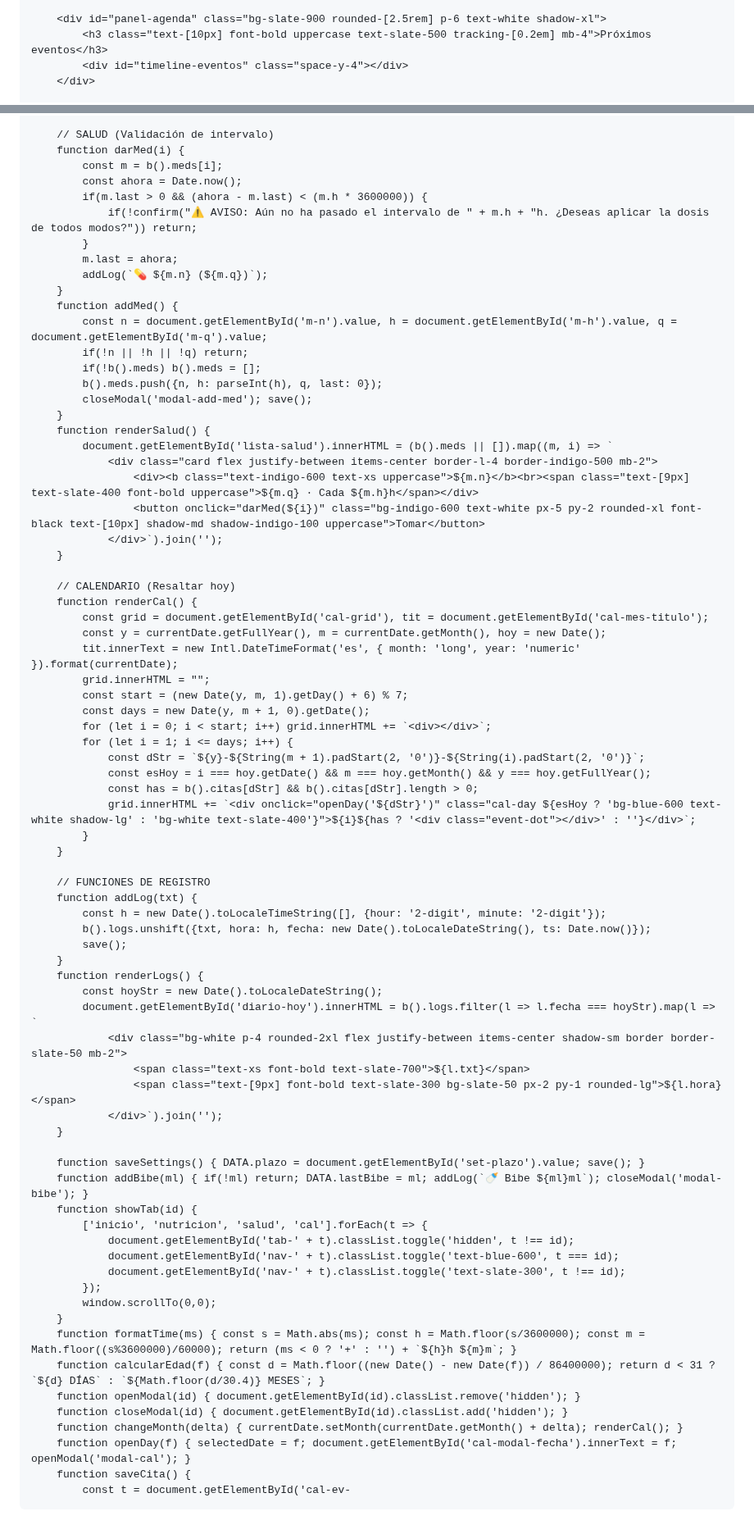
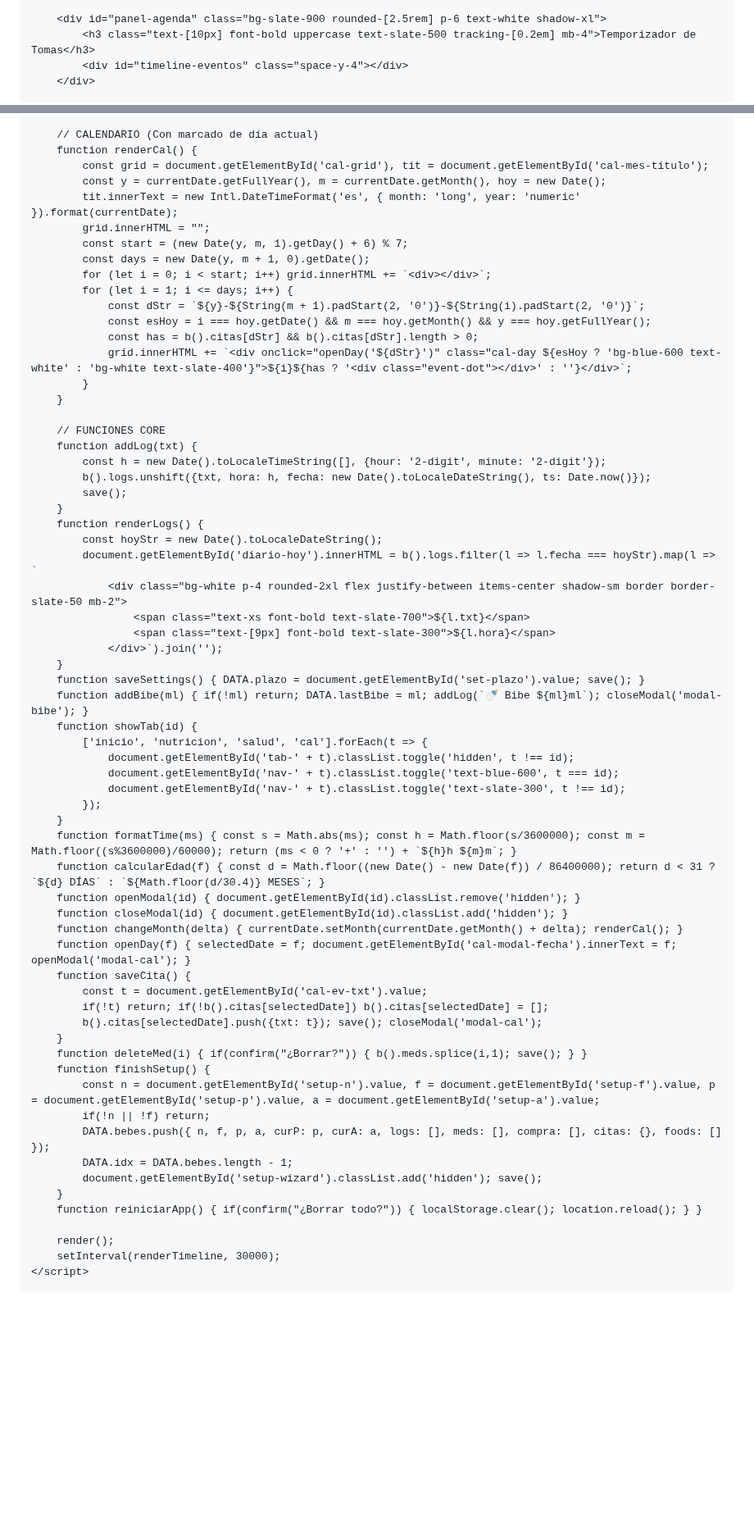
Before and after one commit to BizMadriz/Eva-Care, a Markdown page: README.md, 2 parts joined by grey strips. Shown at 82% size. Rendered like a GitHub page; blank space fills up the shorter version.

```diff
--- a/README.md
+++ b/README.md
@@ -60,7 +62,7 @@
         </div>
 
         <div id="panel-agenda" class="bg-slate-900 rounded-[2.5rem] p-6 text-white shadow-xl">
-            <h3 class="text-[10px] font-bold uppercase text-slate-500 tracking-[0.2em] mb-4">Próximos eventos</h3>
+            <h3 class="text-[10px] font-bold uppercase text-slate-500 tracking-[0.2em] mb-4">Temporizador de Tomas</h3>
             <div id="timeline-eventos" class="space-y-4"></div>
         </div>
 
@@ -266,32 +287,7 @@
             });
         }
 
-        // SALUD (Validación de intervalo)
-        function darMed(i) {
-            const m = b().meds[i];
-            const ahora = Date.now();
-            if(m.last > 0 && (ahora - m.last) < (m.h * 3600000)) {
-                if(!confirm("⚠️ AVISO: Aún no ha pasado el intervalo de " + m.h + "h. ¿Deseas aplicar la dosis de todos modos?")) return;
-            }
-            m.last = ahora;
-            addLog(`💊 ${m.n} (${m.q})`);
-        }
-        function addMed() {
-            const n = document.getElementById('m-n').value, h = document.getElementById('m-h').value, q = document.getElementById('m-q').value;
-            if(!n || !h || !q) return;
-            if(!b().meds) b().meds = [];
-            b().meds.push({n, h: parseInt(h), q, last: 0});
-            closeModal('modal-add-med'); save();
-        }
-        function renderSalud() {
-            document.getElementById('lista-salud').innerHTML = (b().meds || []).map((m, i) => `
-                <div class="card flex justify-between items-center border-l-4 border-indigo-500 mb-2">
-                    <div><b class="text-indigo-600 text-xs uppercase">${m.n}</b><br><span class="text-[9px] text-slate-400 font-bold uppercase">${m.q} · Cada ${m.h}h</span></div>
-                    <button onclick="darMed(${i})" class="bg-indigo-600 text-white px-5 py-2 rounded-xl font-black text-[10px] shadow-md shadow-indigo-100 uppercase">Tomar</button>
-                </div>`).join('');
-        }
-
-        // CALENDARIO (Resaltar hoy)
+        // CALENDARIO (Con marcado de día actual)
         function renderCal() {
             const grid = document.getElementById('cal-grid'), tit = document.getElementById('cal-mes-titulo');
             const y = currentDate.getFullYear(), m = currentDate.getMonth(), hoy = new Date();
@@ -304,11 +300,11 @@
                 const dStr = `${y}-${String(m + 1).padStart(2, '0')}-${String(i).padStart(2, '0')}`;
                 const esHoy = i === hoy.getDate() && m === hoy.getMonth() && y === hoy.getFullYear();
                 const has = b().citas[dStr] && b().citas[dStr].length > 0;
-                grid.innerHTML += `<div onclick="openDay('${dStr}')" class="cal-day ${esHoy ? 'bg-blue-600 text-white shadow-lg' : 'bg-white text-slate-400'}">${i}${has ? '<div class="event-dot"></div>' : ''}</div>`;
+                grid.innerHTML += `<div onclick="openDay('${dStr}')" class="cal-day ${esHoy ? 'bg-blue-600 text-white' : 'bg-white text-slate-400'}">${i}${has ? '<div class="event-dot"></div>' : ''}</div>`;
             }
         }
 
-        // FUNCIONES DE REGISTRO
+        // FUNCIONES CORE
         function addLog(txt) {
             const h = new Date().toLocaleTimeString([], {hour: '2-digit', minute: '2-digit'});
             b().logs.unshift({txt, hora: h, fecha: new Date().toLocaleDateString(), ts: Date.now()});
@@ -319,10 +315,9 @@
             document.getElementById('diario-hoy').innerHTML = b().logs.filter(l => l.fecha === hoyStr).map(l => `
                 <div class="bg-white p-4 rounded-2xl flex justify-between items-center shadow-sm border border-slate-50 mb-2">
                     <span class="text-xs font-bold text-slate-700">${l.txt}</span>
-                    <span class="text-[9px] font-bold text-slate-300 bg-slate-50 px-2 py-1 rounded-lg">${l.hora}</span>
+                    <span class="text-[9px] font-bold text-slate-300">${l.hora}</span>
                 </div>`).join('');
         }
-
         function saveSettings() { DATA.plazo = document.getElementById('set-plazo').value; save(); }
         function addBibe(ml) { if(!ml) return; DATA.lastBibe = ml; addLog(`🍼 Bibe ${ml}ml`); closeModal('modal-bibe'); }
         function showTab(id) {
@@ -331,7 +326,6 @@
                 document.getElementById('nav-' + t).classList.toggle('text-blue-600', t === id);
                 document.getElementById('nav-' + t).classList.toggle('text-slate-300', t !== id);
             });
-            window.scrollTo(0,0);
         }
         function formatTime(ms) { const s = Math.abs(ms); const h = Math.floor(s/3600000); const m = Math.floor((s%3600000)/60000); return (ms < 0 ? '+' : '') + `${h}h ${m}m`; }
         function calcularEdad(f) { const d = Math.floor((new Date() - new Date(f)) / 86400000); return d < 31 ? `${d} DÍAS` : `${Math.floor(d/30.4)} MESES`; }
@@ -340,4 +334,22 @@
         function changeMonth(delta) { currentDate.setMonth(currentDate.getMonth() + delta); renderCal(); }
         function openDay(f) { selectedDate = f; document.getElementById('cal-modal-fecha').innerText = f; openModal('modal-cal'); }
         function saveCita() {
-            const t = document.getElementById('cal-ev-
+            const t = document.getElementById('cal-ev-txt').value;
+            if(!t) return; if(!b().citas[selectedDate]) b().citas[selectedDate] = [];
+            b().citas[selectedDate].push({txt: t}); save(); closeModal('modal-cal');
+        }
+        function deleteMed(i) { if(confirm("¿Borrar?")) { b().meds.splice(i,1); save(); } }
+        function finishSetup() {
+            const n = document.getElementById('setup-n').value, f = document.getElementById('setup-f').value, p = document.getElementById('setup-p').value, a = document.getElementById('setup-a').value;
+            if(!n || !f) return;
+            DATA.bebes.push({ n, f, p, a, curP: p, curA: a, logs: [], meds: [], compra: [], citas: {}, foods: [] });
+            DATA.idx = DATA.bebes.length - 1;
+            document.getElementById('setup-wizard').classList.add('hidden'); save();
+        }
+        function reiniciarApp() { if(confirm("¿Borrar todo?")) { localStorage.clear(); location.reload(); } }
+
+        render();
+        setInterval(renderTimeline, 30000);
+    </script>
+</body>
+</html>
```
Also changed, not shown: other parts of README.md (+78 -57 lines).
